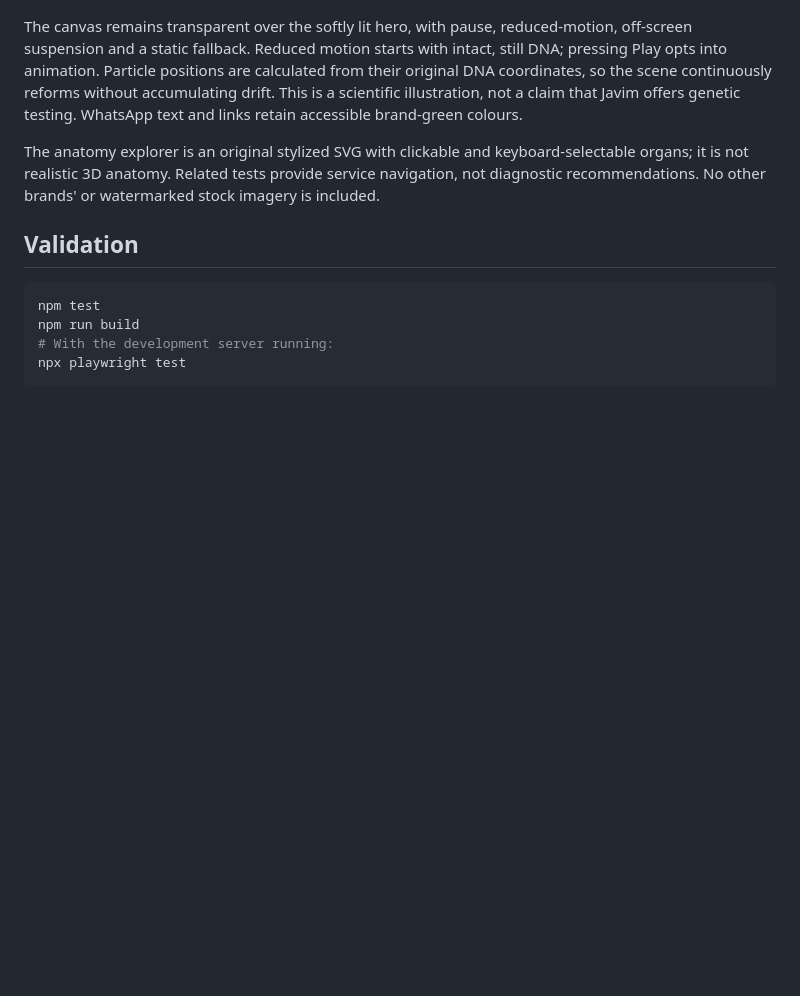
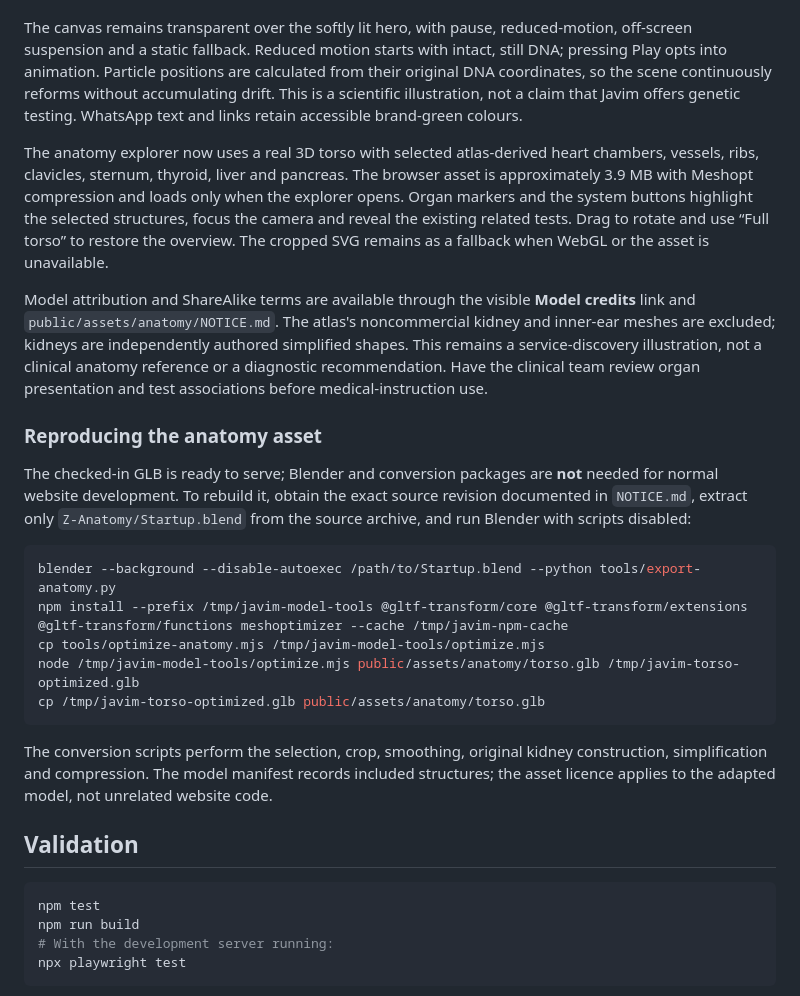
Before and after one commit to invisibleanalyst/Javim-Medical-Consulting, a Markdown page: README.md, the part around the change printed below. Rendered like a GitHub page; blank space fills up the shorter version.

````diff
--- a/README.md
+++ b/README.md
@@ -72,7 +80,23 @@ The landing-page visual starts as a thin red helix leaning right, then automatic
 
 The canvas remains transparent over the softly lit hero, with pause, reduced-motion, off-screen suspension and a static fallback. Reduced motion starts with intact, still DNA; pressing Play opts into animation. Particle positions are calculated from their original DNA coordinates, so the scene continuously reforms without accumulating drift. This is a scientific illustration, not a claim that Javim offers genetic testing. WhatsApp text and links retain accessible brand-green colours.
 
-The anatomy explorer is an original stylized SVG with clickable and keyboard-selectable organs; it is not realistic 3D anatomy. Related tests provide service navigation, not diagnostic recommendations. No other brands' or watermarked stock imagery is included.
+The anatomy explorer now uses a real 3D torso with selected atlas-derived heart chambers, vessels, ribs, clavicles, sternum, thyroid, liver and pancreas. The browser asset is approximately 3.9 MB with Meshopt compression and loads only when the explorer opens. Organ markers and the system buttons highlight the selected structures, focus the camera and reveal the existing related tests. Drag to rotate and use “Full torso” to restore the overview. The cropped SVG remains as a fallback when WebGL or the asset is unavailable.
+
+Model attribution and ShareAlike terms are available through the visible **Model credits** link and `public/assets/anatomy/NOTICE.md`. The atlas's noncommercial kidney and inner-ear meshes are excluded; kidneys are independently authored simplified shapes. This remains a service-discovery illustration, not a clinical anatomy reference or a diagnostic recommendation. Have the clinical team review organ presentation and test associations before medical-instruction use.
+
+### Reproducing the anatomy asset
+
+The checked-in GLB is ready to serve; Blender and conversion packages are **not** needed for normal website development. To rebuild it, obtain the exact source revision documented in `NOTICE.md`, extract only `Z-Anatomy/Startup.blend` from the source archive, and run Blender with scripts disabled:
+
+```sh
+blender --background --disable-autoexec /path/to/Startup.blend --python tools/export-anatomy.py
+npm install --prefix /tmp/javim-model-tools @gltf-transform/core @gltf-transform/extensions @gltf-transform/functions meshoptimizer --cache /tmp/javim-npm-cache
+cp tools/optimize-anatomy.mjs /tmp/javim-model-tools/optimize.mjs
+node /tmp/javim-model-tools/optimize.mjs public/assets/anatomy/torso.glb /tmp/javim-torso-optimized.glb
+cp /tmp/javim-torso-optimized.glb public/assets/anatomy/torso.glb
+```
+
+The conversion scripts perform the selection, crop, smoothing, original kidney construction, simplification and compression. The model manifest records included structures; the asset licence applies to the adapted model, not unrelated website code.
 
 ## Validation
 
````
Also changed, not shown: other parts of README.md (+8 -0 lines), docs/screenshots/anatomy-liver.png (added), docs/screenshots/anatomy-mobile.png (added), docs/screenshots/anatomy.png, 10 other files.
